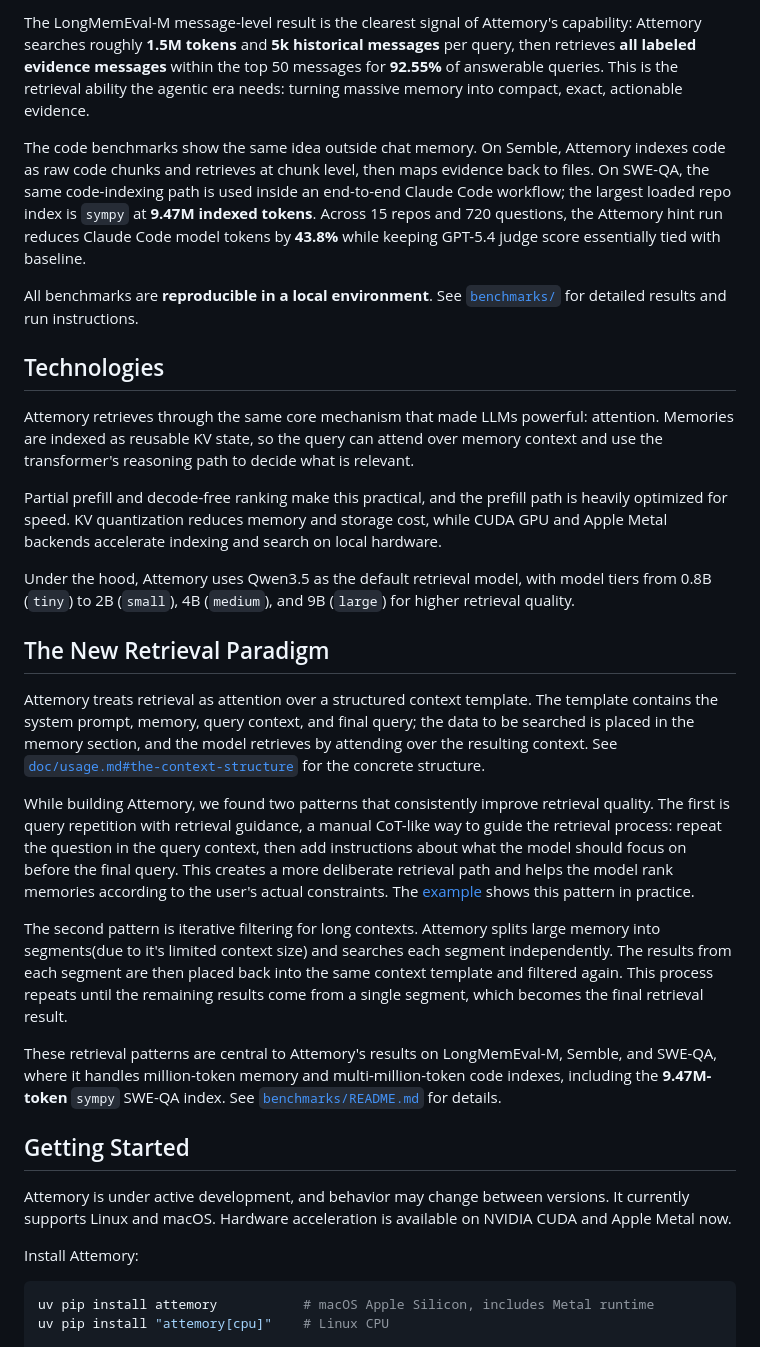
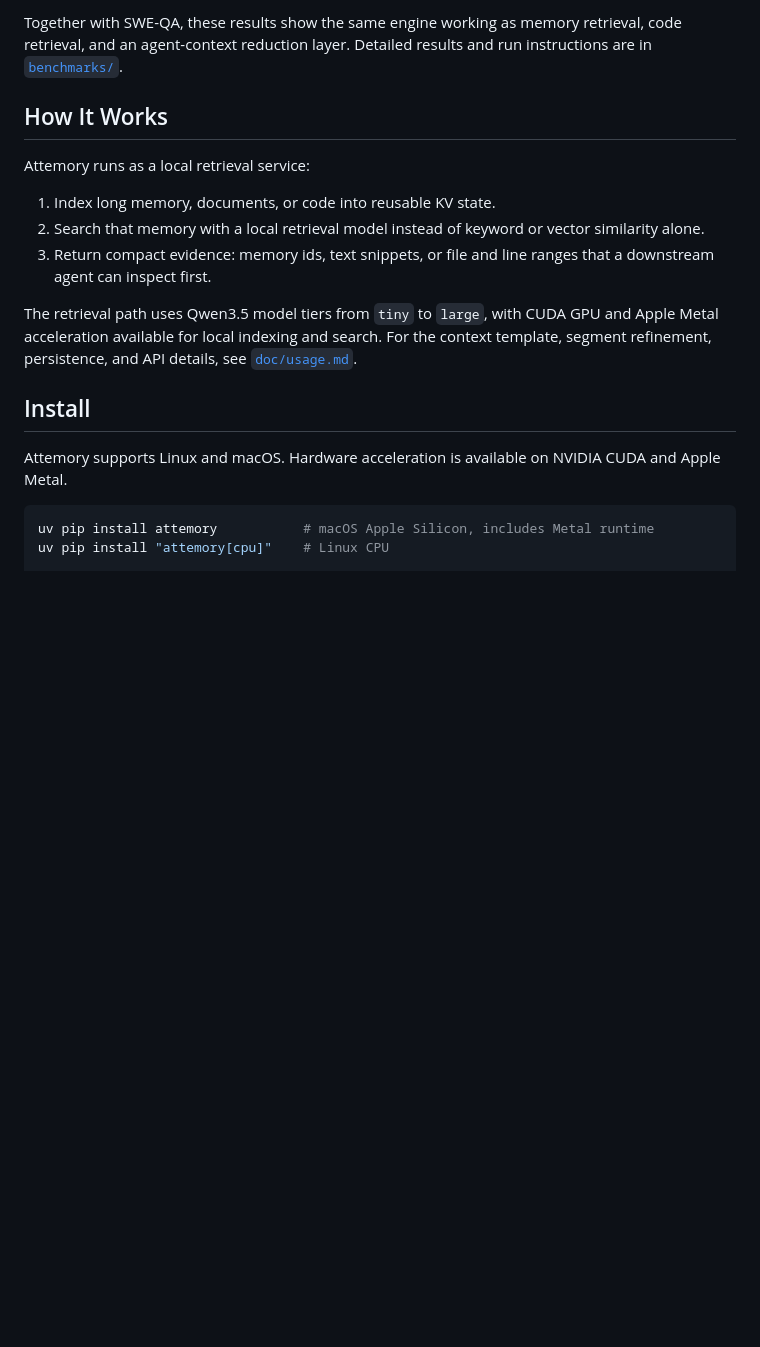
Before and after one commit to AttemorySystem/Attemory, a Markdown page: README.md, the part around one of its changes. GitHub-like rendering; blank space fills up the shorter version.

````diff
--- a/README.md
+++ b/README.md
@@ -43,72 +65,27 @@ Only the raw corpus and raw benchmark query are used to run the benchmarks.
 
-The LongMemEval-M message-level result is the clearest signal of Attemory's
-capability: Attemory searches roughly **1.5M tokens** and **5k historical messages** per
-query, then retrieves **all labeled evidence messages** within the top 50 messages
-for **92.55%** of answerable queries. This is the retrieval ability the agentic
-era needs: turning massive memory into compact, exact, actionable evidence.
+Together with SWE-QA, these results show the same engine working as memory
+retrieval, code retrieval, and an agent-context reduction layer. Detailed
+results and run instructions are in [`benchmarks/`](benchmarks/).
 
-The code benchmarks show the same idea outside chat memory. On Semble,
-Attemory indexes code as raw code chunks and retrieves at chunk level, then maps
-evidence back to files. On SWE-QA, the same code-indexing path is used inside an
-end-to-end Claude Code workflow; the largest loaded repo index is `sympy` at
-**9.47M indexed tokens**. Across 15 repos and 720 questions, the Attemory hint
-run reduces Claude Code model tokens by **43.8%** while keeping GPT-5.4 judge
-score essentially tied with baseline.
+## How It Works
 
-All benchmarks are **reproducible in a local environment**. See
-[`benchmarks/`](benchmarks/) for detailed results and run instructions.
+Attemory runs as a local retrieval service:
 
-## Technologies
+1. Index long memory, documents, or code into reusable KV state.
+2. Search that memory with a local retrieval model instead of keyword or vector
+   similarity alone.
+3. Return compact evidence: memory ids, text snippets, or file and line ranges
+   that a downstream agent can inspect first.
 
-Attemory retrieves through the same core mechanism that made LLMs powerful:
-attention. Memories are indexed as reusable KV state, so the query can
-attend over memory context and use the transformer's reasoning path to decide
-what is relevant.
+The retrieval path uses Qwen3.5 model tiers from `tiny` to `large`, with CUDA
+GPU and Apple Metal acceleration available for local indexing and search. For
+the context template, segment refinement, persistence, and API details, see
+[`doc/usage.md`](doc/usage.md).
 
-Partial prefill and decode-free ranking make this practical, and the prefill path is heavily
-optimized for speed.
-KV quantization reduces memory and storage cost, while CUDA GPU and Apple Metal
-backends accelerate indexing and search on local hardware.
+## Install
 
-Under the hood, Attemory uses Qwen3.5 as the default retrieval model, with model tiers
-from 0.8B (`tiny`) to 2B (`small`), 4B (`medium`), and 9B (`large`) for higher
-retrieval quality.
-
-## The New Retrieval Paradigm
-
-Attemory treats retrieval as attention over a structured context template. The
-template contains the system prompt, memory, query context, and final query; the
-data to be searched is placed in the memory section, and the model retrieves by
-attending over the resulting context. See
-[`doc/usage.md#the-context-structure`](doc/usage.md#the-context-structure) for
-the concrete structure.
-
-While building Attemory, we found two patterns that consistently improve
-retrieval quality. The first is query repetition with retrieval guidance, a
-manual CoT-like way to guide the retrieval process: repeat the question in the
-query context, then add instructions about what the model should focus
-on before the final query. This creates a more deliberate retrieval path and
-helps the model rank memories according to the user's actual constraints. The
-[example](examples/weekly_diary.py) shows this pattern in practice.
-
-The second pattern is iterative filtering for long contexts. Attemory splits large memory into segments(due to it's limited context size) and searches each
-segment independently. The results from each segment are then placed back into
-the same context template and filtered again. This process repeats until the
-remaining results come from a single segment, which becomes the final retrieval
-result.
-
-These retrieval patterns are central to Attemory's results on LongMemEval-M,
-Semble, and SWE-QA, where it handles million-token memory and multi-million-token
-code indexes, including the **9.47M-token** `sympy` SWE-QA index. See
-[`benchmarks/README.md`](benchmarks/README.md) for details.
-
-## Getting Started
-
-Attemory is under active development, and behavior may change between versions.
-It currently supports Linux and macOS. Hardware acceleration is available on
-NVIDIA CUDA and Apple Metal now.
-
-Install Attemory:
+Attemory supports Linux and macOS. Hardware acceleration is available on NVIDIA
+CUDA and Apple Metal.
 
 ```bash
 uv pip install attemory           # macOS Apple Silicon, includes Metal runtime
````
Also changed, not shown: other parts of README.md (+64 -100 lines), benchmarks/README.md (+18 -1 lines).
